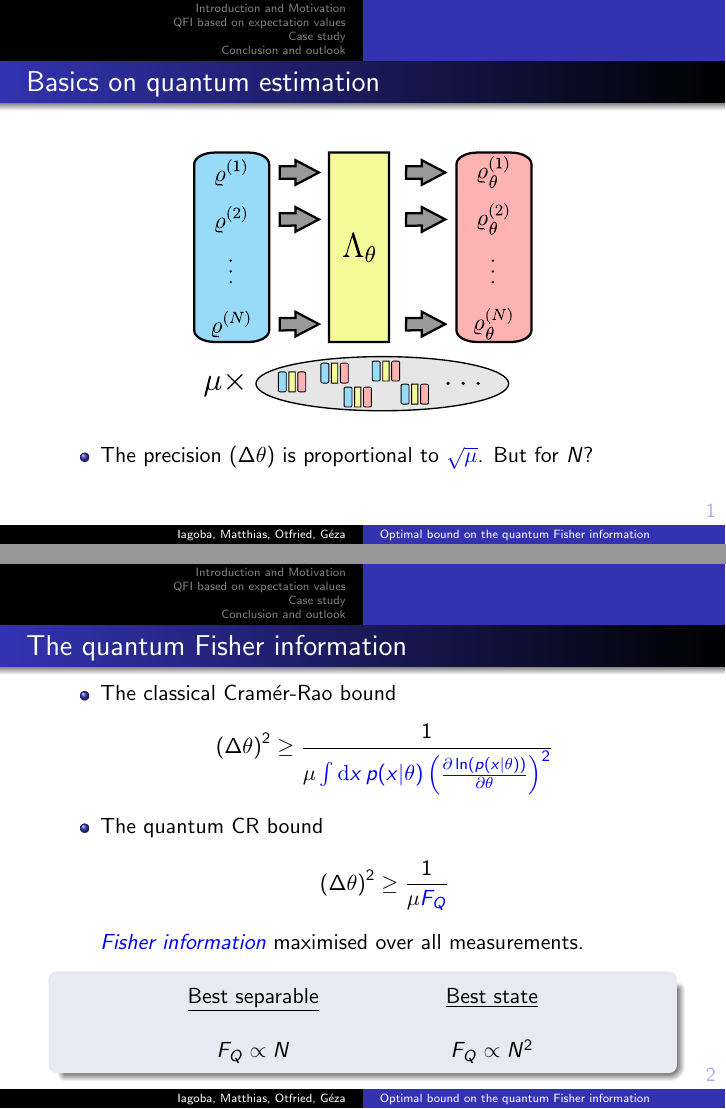
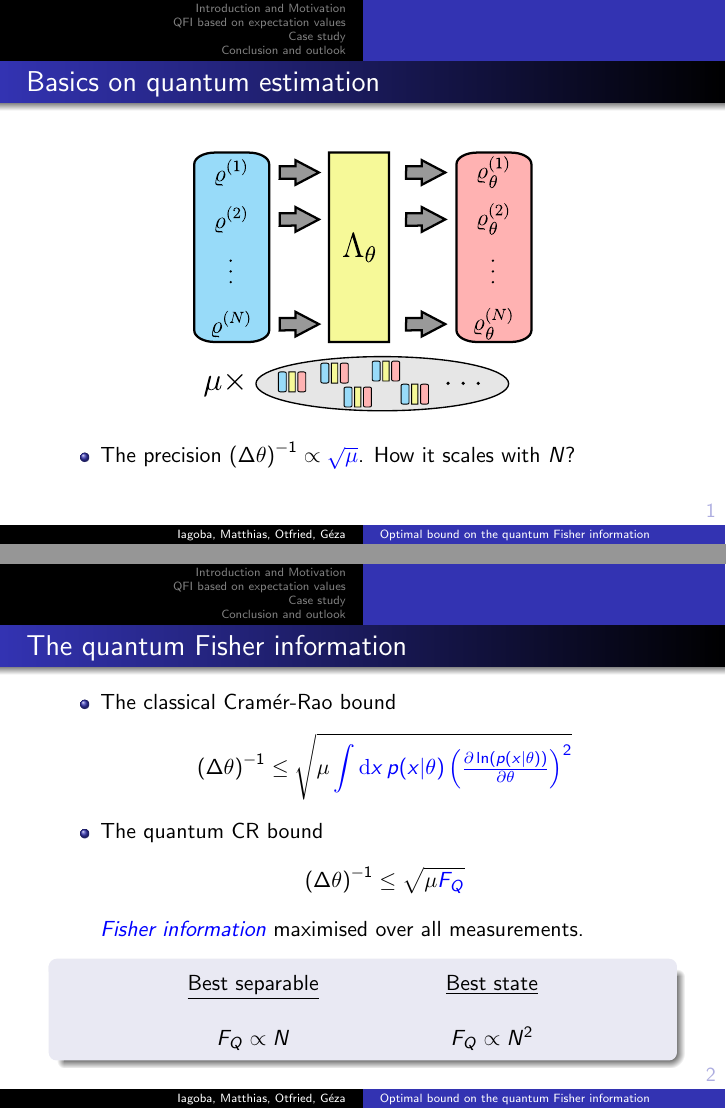
Before and after one commit to i-apellaniz/Optimal-Estimation-qFI-Talk-2016, LaTeX slides (PalmaConf2016.tex): pages 5 and 6 of 39 before the commit and pages 6 and 9 of 42 after it, joined at a grey line. Compiled offline with pdfLaTeX.

Commit message:
First attempt for final Palma's talk

```diff
--- a/PalmaConf2016.tex
+++ b/PalmaConf2016.tex
@@ -23,6 +23,7 @@
 	\newcommand{\ketbra}[2]{\ensuremath{\vert #1 \rangle \! \langle #2 \vert}}
 	\newcommand{\expect}[1]{\ensuremath{\langle #1 \rangle}}
 	\newcommand{\varian}[1]{\ensuremath{\left(\Delta #1 \right)^2}}
+	\newcommand{\standard}[1]{\ensuremath{\left(\Delta #1 \right)}}
 	\newcommand{\ver}[2]{\ensuremath{\genfrac{}{}{0pt}{}{#1}{#2}}}
 	\newcommand{\tr}[1]{\ensuremath{\Tr \lcua #1\rcua}}
 	\newcommand{\trsub}[2]{\ensuremath{\Tr_{#1} \lcua #2 \rcua }}
@@ -108,7 +109,5 @@
 
 \begin{frame}
 	\frametitle{Basics on quantum estimation}
-	\only<1->{
+	\onslide<1->{
 	\begin{figure}
-		\includegraphics<1>[height=130px]{img/evolution-1.pdf}
-		\includegraphics<2>[height=130px]{img/evolution-2.pdf}
@@ -116,32 +117,33 @@
 	\end{figure}
 	}
-	\onslide<1->{
+
+	\onslide<2->{
 	\begin{itemize}
-		\item The precision $(\Delta \theta)$ is proportional to {\color{blue}$\sqrt{\mu}$}.} \onslide<4>{But for $N$?
+		\item The precision $\standard{\theta}^{-1}\propto {\color{blue}\sqrt{\mu}}$. \onslide<5>{How it scales with $N$?}
 	\end{itemize}
 	}
+
 \end{frame}
 
 \begin{frame}
 	\frametitle{The quantum Fisher information}
 
 	\begin{itemize}
-
-		\item The classical Cram\'er-Rao bound
+		\item<1-> The classical Cram\'er-Rao bound
 			\[
-				\varian{\theta} \ge \frac{1}{\mu \color{blue}
+				\standard{\theta}^{-1} \le {\sqrt{\mu \color{blue}
 				\int \d x \, p(x|\theta)
-				\lpar \tfrac{\partial \ln(p(x|\theta))}{\partial \theta} \rpar^2}
+				\lpar \tfrac{\partial \ln(p(x|\theta))}{\partial \theta} \rpar^2}}
 			\]
-		\item The quantum CR bound
+		\item<2-> The quantum CR bound
 			\[
-				\varian{\theta} \ge \frac{1}{\mu \color{blue}F_Q}
+				\standard{\theta}^{-1} \le {\sqrt{\mu \color{blue}F_Q}}
 			\]
 
 		\emph{\color{blue}Fisher information} maximised over all measurements.
 
 	\end{itemize}
-
+	\onslide<3>{
 	\begin{block}{}
 	\[
 		\begin{matrix}
```
Also changed, not shown: out/PalmaConf2016.pdf, PalmaConf2016.tex (6 more changed lines).
